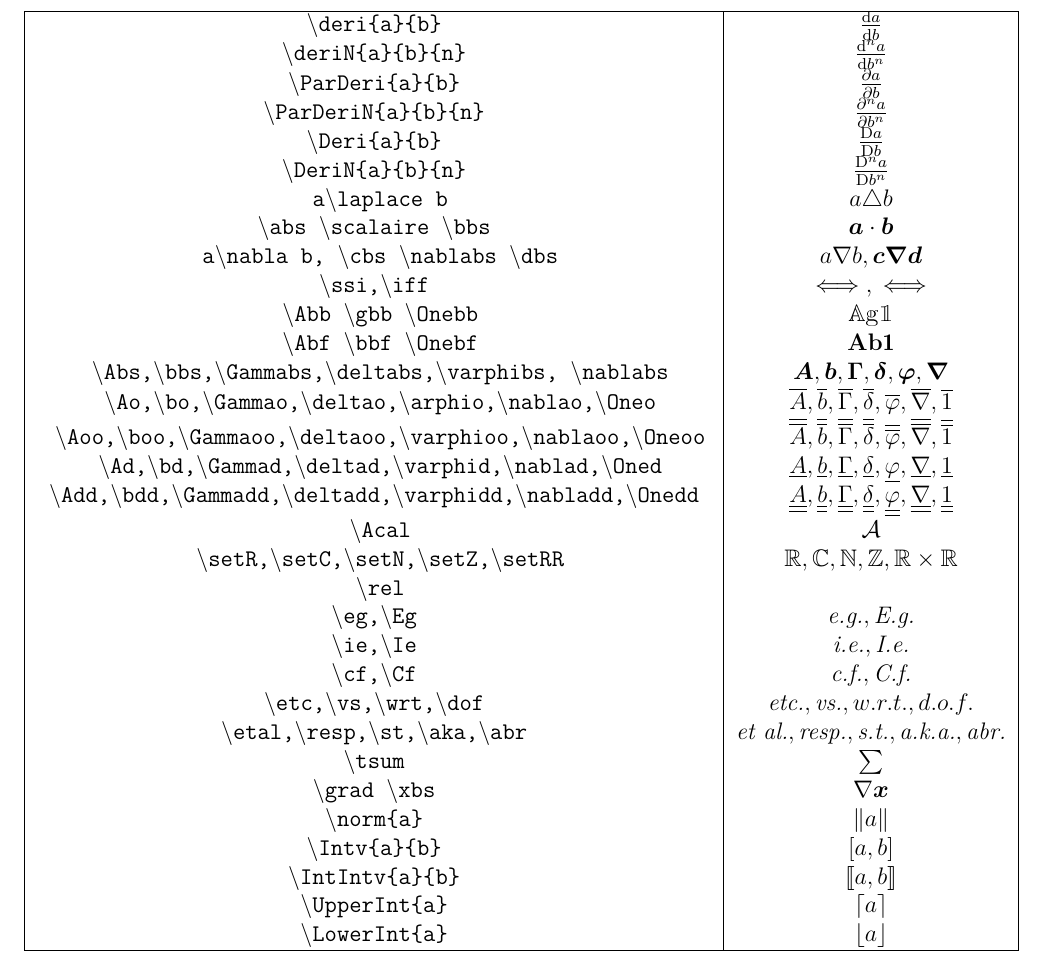
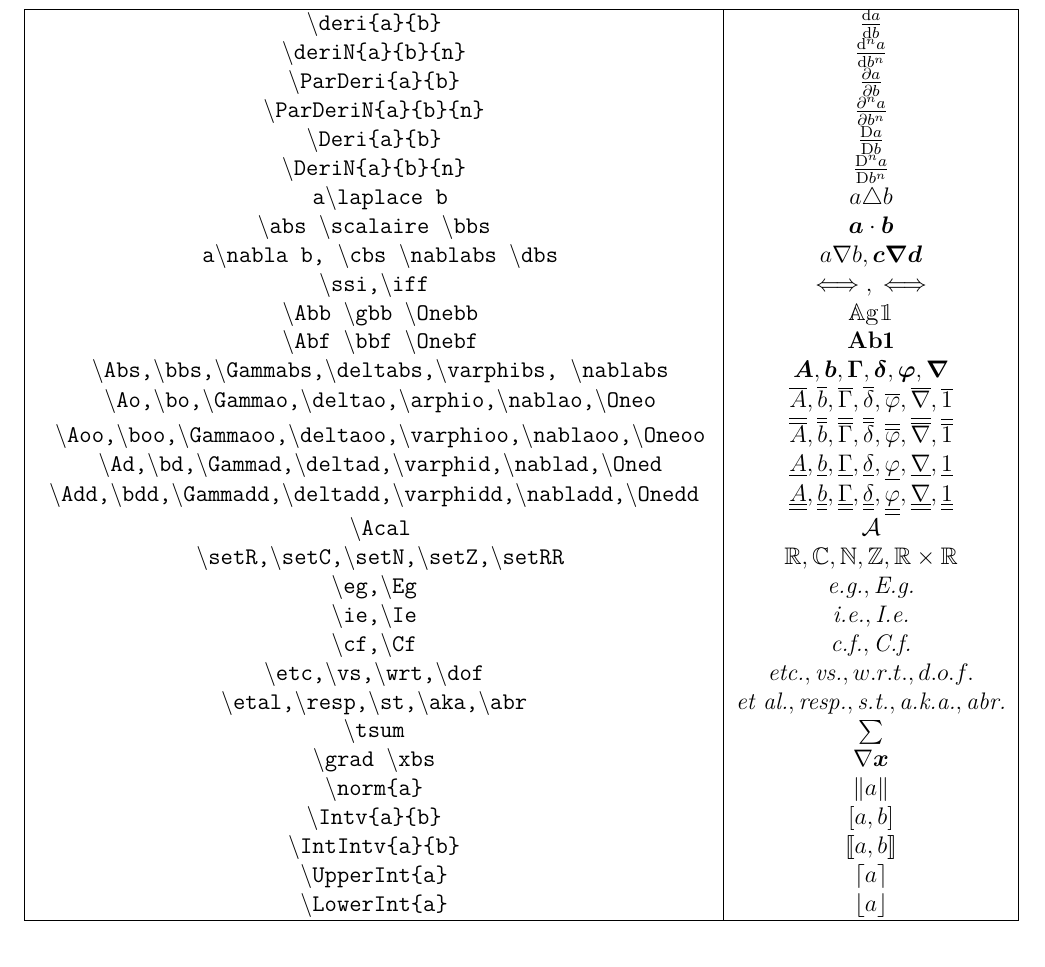
Before and after one commit to lcs27/LaTeX-template, a LaTeX problem sheet (example/article.tex): part of page 5 of 5, cut so that both start at the same text. The pictures show the PDF file example/article.pdf that the author committed with the source.

Commit message:
[BUGFIX]

```diff
--- a/example/article.tex
+++ b/example/article.tex
@@ -72,7 +72,6 @@ The package \texttt{LCS27symbols} also defines several symbols, especially usefu
 \texttt{   $\backslash$Add,$\backslash$bdd,$\backslash$Gammadd,$\backslash$deltadd,$\backslash$varphidd,$\backslash$nabladd,$\backslash$Onedd } & $     \Add,\bdd,\Gammadd,\deltadd,\varphidd,\nabladd,\Onedd $\\
 \texttt{   $\backslash$Acal}& $     \Acal $\\
 \texttt{   $\backslash$setR,$\backslash$setC,$\backslash$setN,$\backslash$setZ,$\backslash$setRR }& $     \setR,\setC,\setN,\setZ,\setRR    $\\
-\texttt{   $\backslash$rel }& $     \rel  $\\
 \texttt{    $\backslash$eg,$\backslash$Eg   } & $     \eg,\Eg   $\\
 \texttt{    $\backslash$ie,$\backslash$Ie   } & $     \ie,\Ie   $\\
 \texttt{    $\backslash$cf,$\backslash$Cf   } & $     \cf,\Cf   $\\
```
Also changed, not shown: example/article.pdf.
